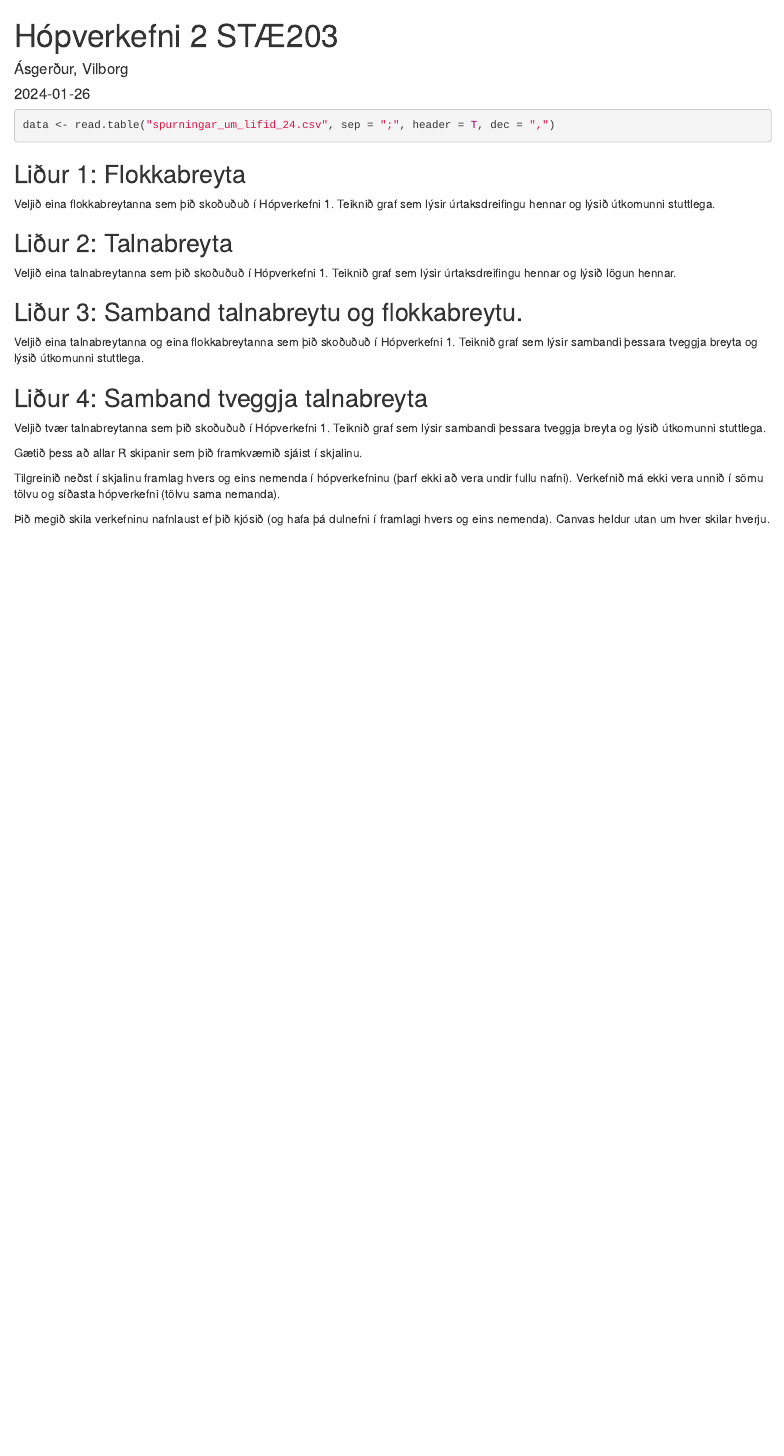
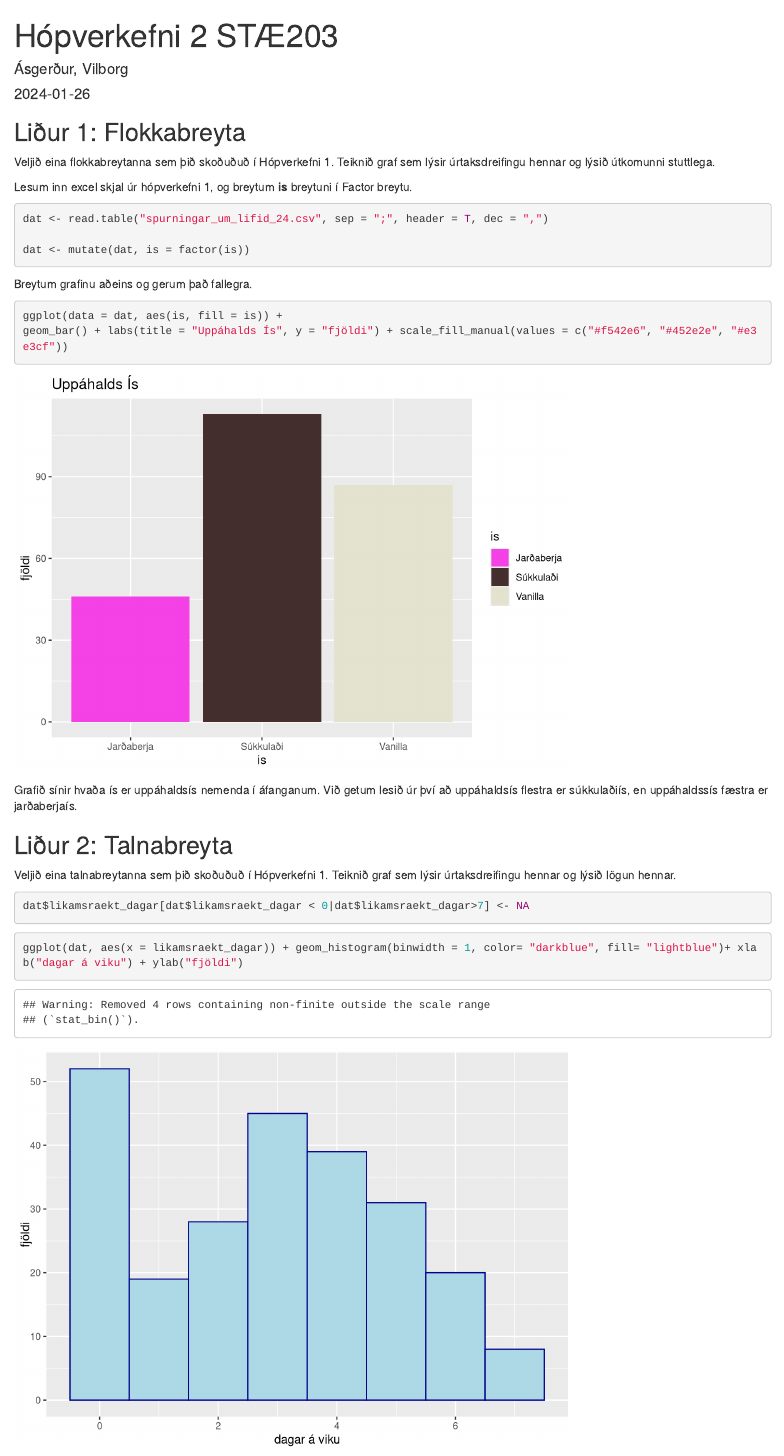
Before and after one commit to asgerdur03/likogtol2024, an R Markdown document (hop_2_stæ203.Rmd): the page in a window 1100 px wide, from its top. Rendered offline with R 4.5, knitr and Pandoc, with nearby package versions; drawn as R Markdown's standard HTML page in place of the format the file asks for.

Commit message:
1&2 komið sirka

````diff
--- a/hop_2_stæ203.Rmd
+++ b/hop_2_stæ203.Rmd
@@ -12,28 +12,52 @@ output:
 knitr::opts_chunk$set(echo = TRUE)
 
 ```
+
 ```{r echo = F, message=FALSE}
 library(tidyverse)
+library(ggplot2)
+```
+
+## Liður 1: Flokkabreyta
+
+Veljið eina flokkabreytanna sem þið skoðuðuð í Hópverkefni 1. Teiknið graf sem lýsir úrtaksdreifingu hennar og lýsið útkomunni stuttlega.
+
+Lesum inn excel skjal úr hópverkefni 1, og breytum **is** breytuni í Factor breytu.
+
+```{r}
+dat <- read.table("spurningar_um_lifid_24.csv", sep = ";", header = T, dec = ",")
+
+dat <- mutate(dat, is = factor(is))
+```
+
+Breytum grafinu aðeins og gerum það fallegra.
+
+```{r echo=TRUE}
+ggplot(data = dat, aes(is, fill = is)) +
+geom_bar() + labs(title = "Uppáhalds Ís", y = "fjöldi") + scale_fill_manual(values = c("#f542e6", "#452e2e", "#e3e3cf"))
+```
+
+Grafið sínir hvaða ís er uppáhaldsís nemenda í áfanganum. Við getum lesið úr því að uppáhaldsís flestra er súkkulaðiís, en uppáhaldssís fæstra er jarðaberjaís.
+
+## Liður 2: Talnabreyta
+
+Veljið eina talnabreytanna sem þið skoðuðuð í Hópverkefni 1. Teiknið graf sem lýsir úrtaksdreifingu hennar og lýsið lögun hennar.
+
+```{r}
+dat$likamsraekt_dagar[dat$likamsraekt_dagar < 0|dat$likamsraekt_dagar>7] <- NA
 ```
 
 ```{r}
-data <- read.table("spurningar_um_lifid_24.csv", sep = ";", header = T, dec = ",")
-
+ggplot(dat, aes(x = likamsraekt_dagar)) + geom_histogram(binwidth = 1, color= "darkblue", fill= "lightblue")+ xlab("dagar á viku") + ylab("fjöldi")
 ```
-## Liður 1: Flokkabreyta
-Veljið eina flokkabreytanna sem þið skoðuðuð í Hópverkefni 1. Teiknið graf sem lýsir úrtaksdreifingu hennar og lýsið útkomunni stuttlega.
-
-## Liður 2: Talnabreyta
-Veljið eina talnabreytanna sem þið skoðuðuð í Hópverkefni 1. Teiknið graf sem lýsir úrtaksdreifingu hennar og lýsið lögun hennar.
 
 ## Liður 3: Samband talnabreytu og flokkabreytu.
+
 Veljið eina talnabreytanna og eina flokkabreytanna sem þið skoðuðuð í Hópverkefni 1. Teiknið graf sem lýsir sambandi þessara tveggja breyta og lýsið útkomunni stuttlega.
 
 ## Liður 4: Samband tveggja talnabreyta
+
 Veljið tvær talnabreytanna sem þið skoðuðuð í Hópverkefni 1. Teiknið graf sem lýsir sambandi þessara tveggja breyta og lýsið útkomunni stuttlega.
-
-
-
 
 Gætið þess að allar R skipanir sem þið framkvæmið sjáist í skjalinu.
 
````
Also changed, not shown: hop_2_stæ203.html.
